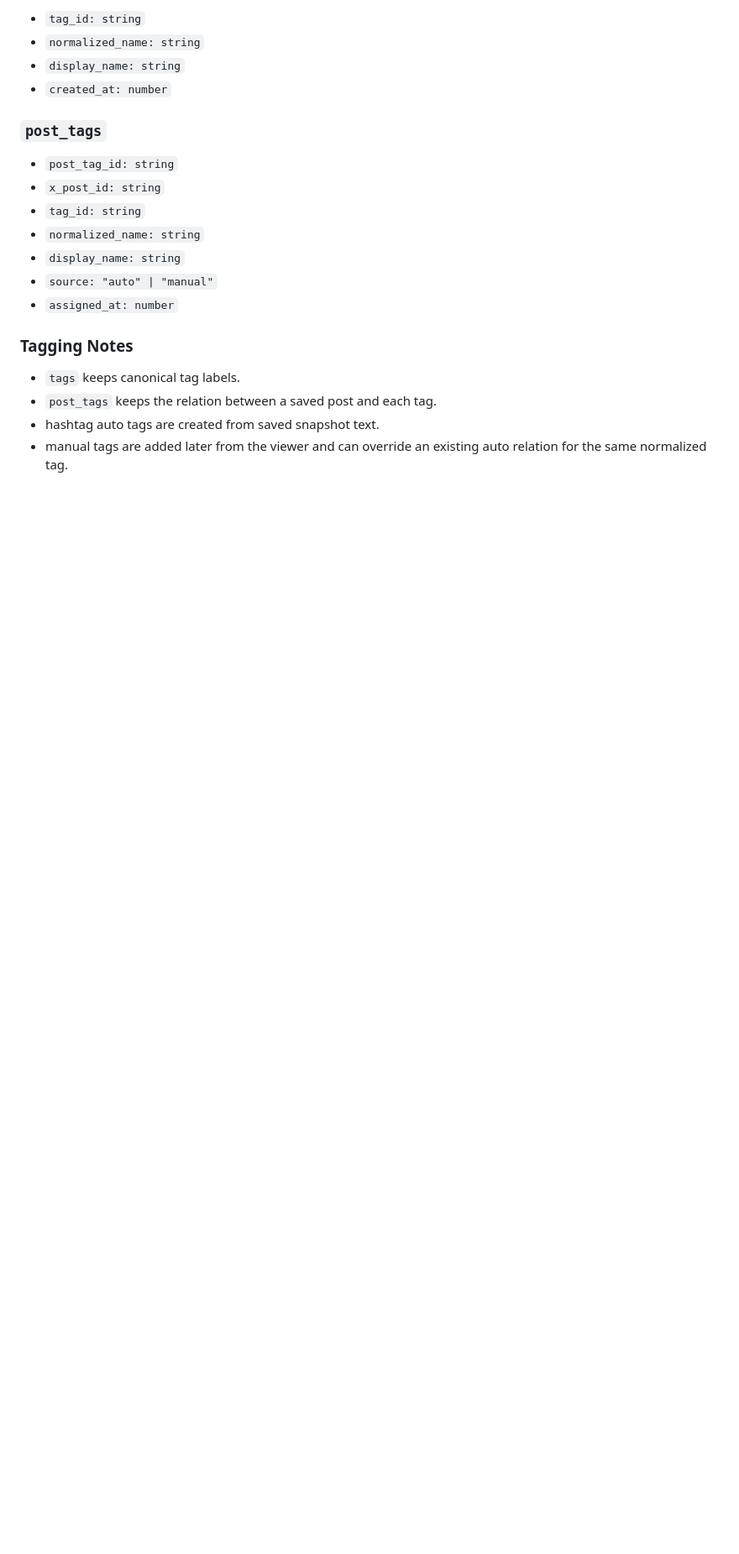
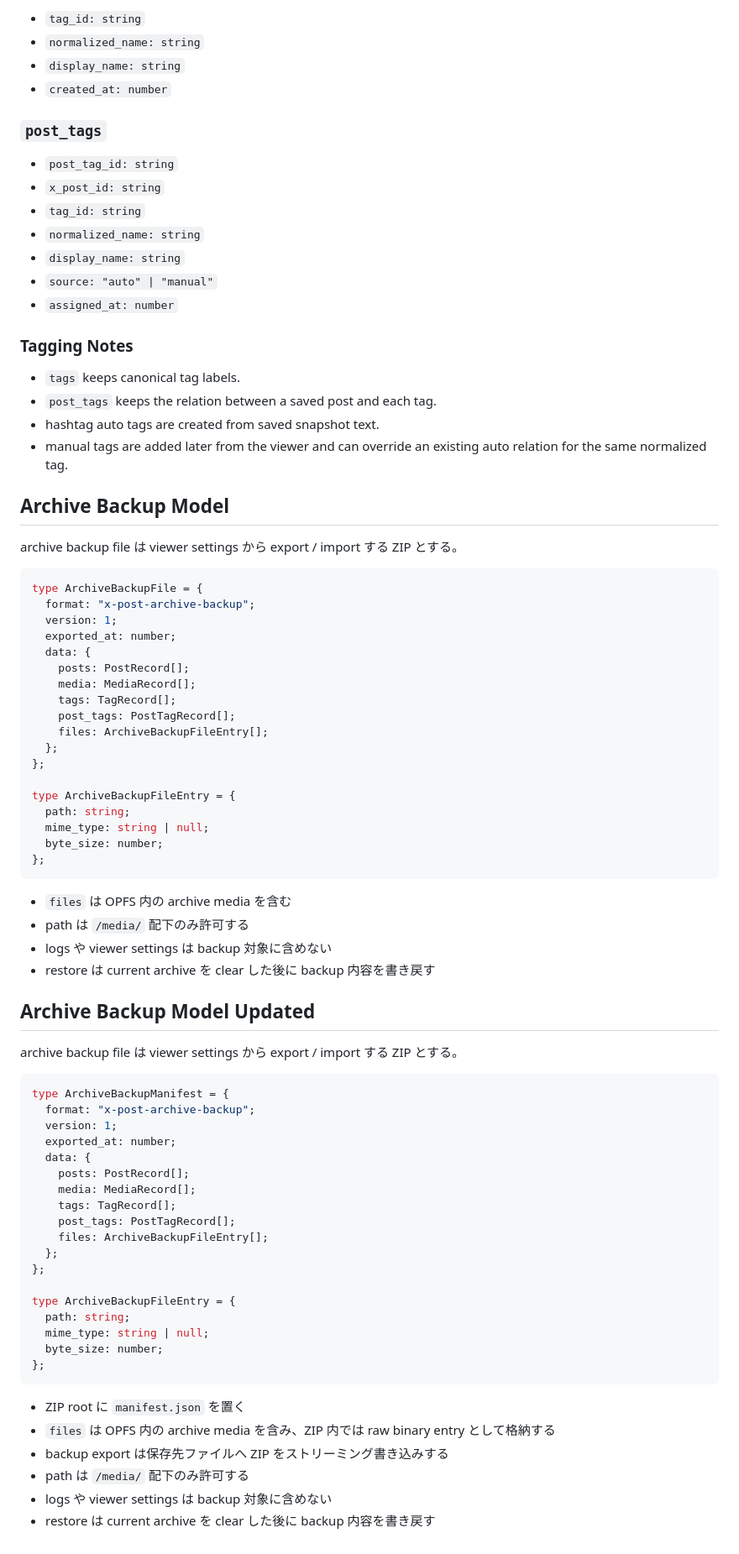
Before and after one commit to FUMIHITO-EGUCHI/x-post-archive-extension, a Markdown page: docs/data-model.md, the part around the change. Shown at 84% size. Rendered like a GitHub page; blank space fills up the shorter version.

Commit message:
docs(archive): document settings backup and restore flow

````diff
--- a/docs/data-model.md
+++ b/docs/data-model.md
@@ -240,3 +240,64 @@ media_files: "&file_id, media_id, [media_id+role], storage_status, saved_at"
 - `post_tags` keeps the relation between a saved post and each tag.
 - hashtag auto tags are created from saved snapshot text.
 - manual tags are added later from the viewer and can override an existing auto relation for the same normalized tag.
+
+## Archive Backup Model
+
+archive backup file は viewer settings から export / import する ZIP とする。
+
+```ts
+type ArchiveBackupFile = {
+  format: "x-post-archive-backup";
+  version: 1;
+  exported_at: number;
+  data: {
+    posts: PostRecord[];
+    media: MediaRecord[];
+    tags: TagRecord[];
+    post_tags: PostTagRecord[];
+    files: ArchiveBackupFileEntry[];
+  };
+};
+
+type ArchiveBackupFileEntry = {
+  path: string;
+  mime_type: string | null;
+  byte_size: number;
+};
+```
+
+- `files` は OPFS 内の archive media を含む
+- path は `/media/` 配下のみ許可する
+- logs や viewer settings は backup 対象に含めない
+- restore は current archive を clear した後に backup 内容を書き戻す
+## Archive Backup Model Updated
+
+archive backup file は viewer settings から export / import する ZIP とする。
+
+```ts
+type ArchiveBackupManifest = {
+  format: "x-post-archive-backup";
+  version: 1;
+  exported_at: number;
+  data: {
+    posts: PostRecord[];
+    media: MediaRecord[];
+    tags: TagRecord[];
+    post_tags: PostTagRecord[];
+    files: ArchiveBackupFileEntry[];
+  };
+};
+
+type ArchiveBackupFileEntry = {
+  path: string;
+  mime_type: string | null;
+  byte_size: number;
+};
+```
+
+- ZIP root に `manifest.json` を置く
+- `files` は OPFS 内の archive media を含み、ZIP 内では raw binary entry として格納する
+- backup export は保存先ファイルへ ZIP をストリーミング書き込みする
+- path は `/media/` 配下のみ許可する
+- logs や viewer settings は backup 対象に含めない
+- restore は current archive を clear した後に backup 内容を書き戻す
````
Also changed, not shown: docs/implementation-steps.md (+20 -0 lines), docs/requirements.md (+23 -0 lines).
